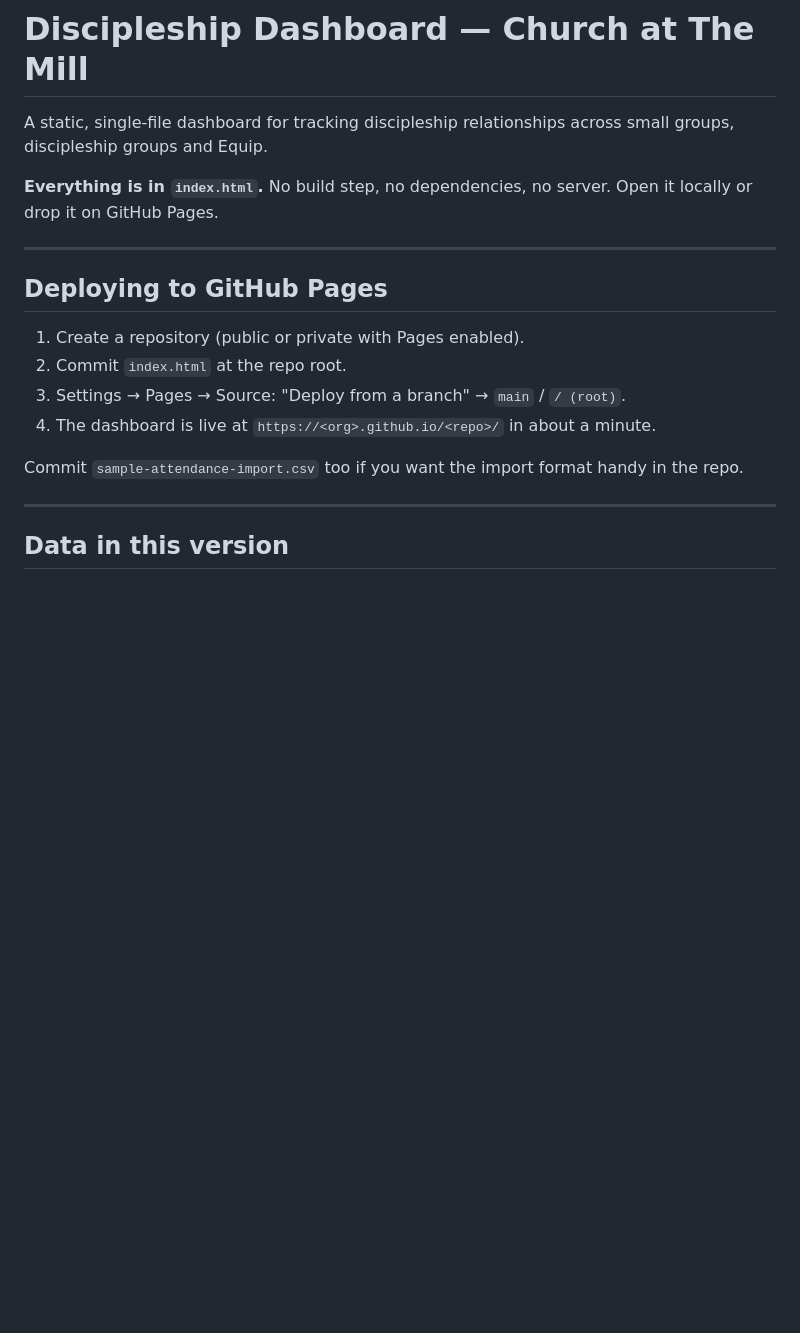
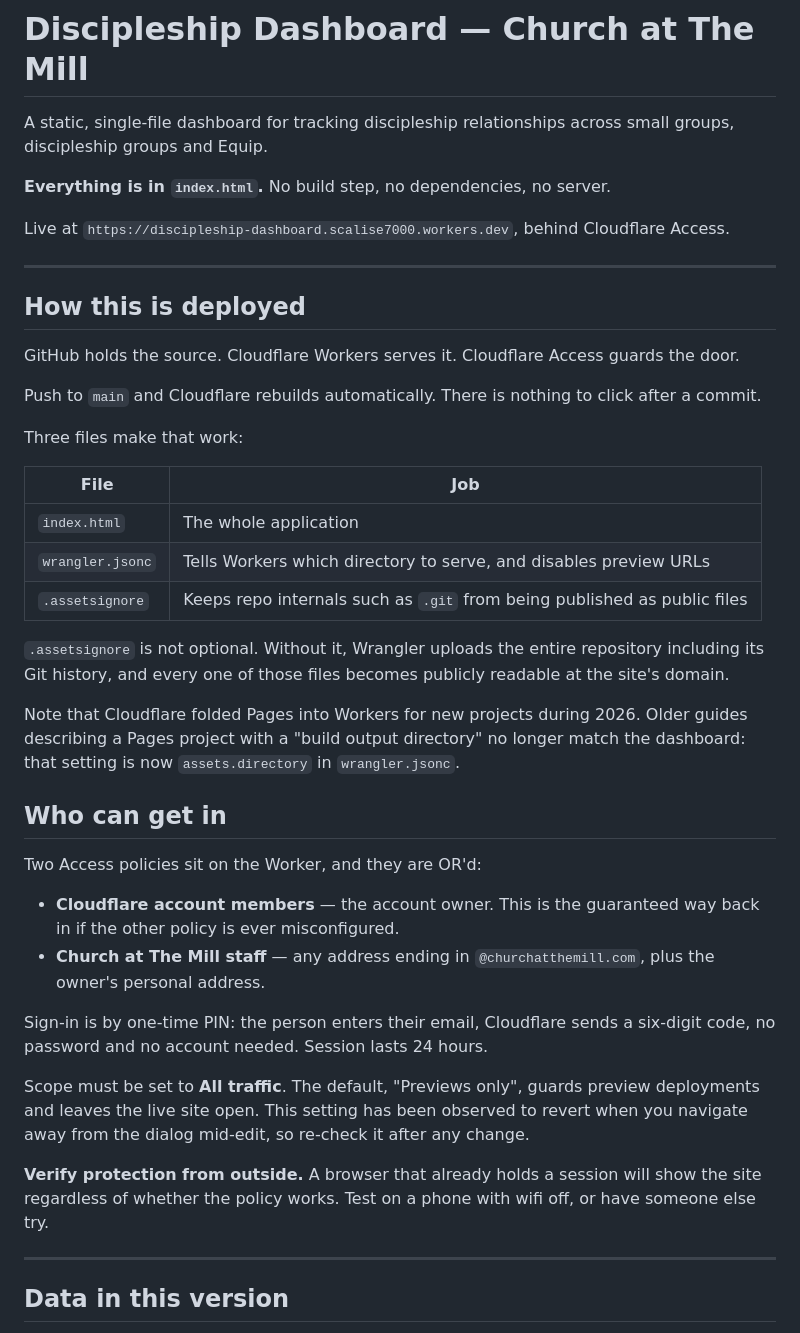
Before and after one commit to scalise7000/Discipleship-dashboard, a Markdown page: README.md, the part around the change. Drawn GitHub-style; blank space fills up the shorter version.

```diff
--- a/README.md
+++ b/README.md
@@ -2,18 +2,42 @@
 
 A static, single-file dashboard for tracking discipleship relationships across small groups, discipleship groups and Equip.
 
-**Everything is in `index.html`.** No build step, no dependencies, no server. Open it locally or drop it on GitHub Pages.
+**Everything is in `index.html`.** No build step, no dependencies, no server.
+
+Live at `https://discipleship-dashboard.scalise7000.workers.dev`, behind Cloudflare Access.
 
 ---
 
-## Deploying to GitHub Pages
+## How this is deployed
 
-1. Create a repository (public or private with Pages enabled).
-2. Commit `index.html` at the repo root.
-3. Settings → Pages → Source: "Deploy from a branch" → `main` / `/ (root)`.
-4. The dashboard is live at `https://<org>.github.io/<repo>/` in about a minute.
+GitHub holds the source. Cloudflare Workers serves it. Cloudflare Access guards the door.
 
-Commit `sample-attendance-import.csv` too if you want the import format handy in the repo.
+Push to `main` and Cloudflare rebuilds automatically. There is nothing to click after a commit.
+
+Three files make that work:
+
+| File | Job |
+|---|---|
+| `index.html` | The whole application |
+| `wrangler.jsonc` | Tells Workers which directory to serve, and disables preview URLs |
+| `.assetsignore` | Keeps repo internals such as `.git` from being published as public files |
+
+`.assetsignore` is not optional. Without it, Wrangler uploads the entire repository including its Git history, and every one of those files becomes publicly readable at the site's domain.
+
+Note that Cloudflare folded Pages into Workers for new projects during 2026. Older guides describing a Pages project with a "build output directory" no longer match the dashboard: that setting is now `assets.directory` in `wrangler.jsonc`.
+
+## Who can get in
+
+Two Access policies sit on the Worker, and they are OR'd:
+
+- **Cloudflare account members** — the account owner. This is the guaranteed way back in if the other policy is ever misconfigured.
+- **Church at The Mill staff** — any address ending in `@churchatthemill.com`, plus the owner's personal address.
+
+Sign-in is by one-time PIN: the person enters their email, Cloudflare sends a six-digit code, no password and no account needed. Session lasts 24 hours.
+
+Scope must be set to **All traffic**. The default, "Previews only", guards preview deployments and leaves the live site open. This setting has been observed to revert when you navigate away from the dialog mid-edit, so re-check it after any change.
+
+**Verify protection from outside.** A browser that already holds a session will show the site regardless of whether the policy works. Test on a phone with wifi off, or have someone else try.
 
 ---
 
```
